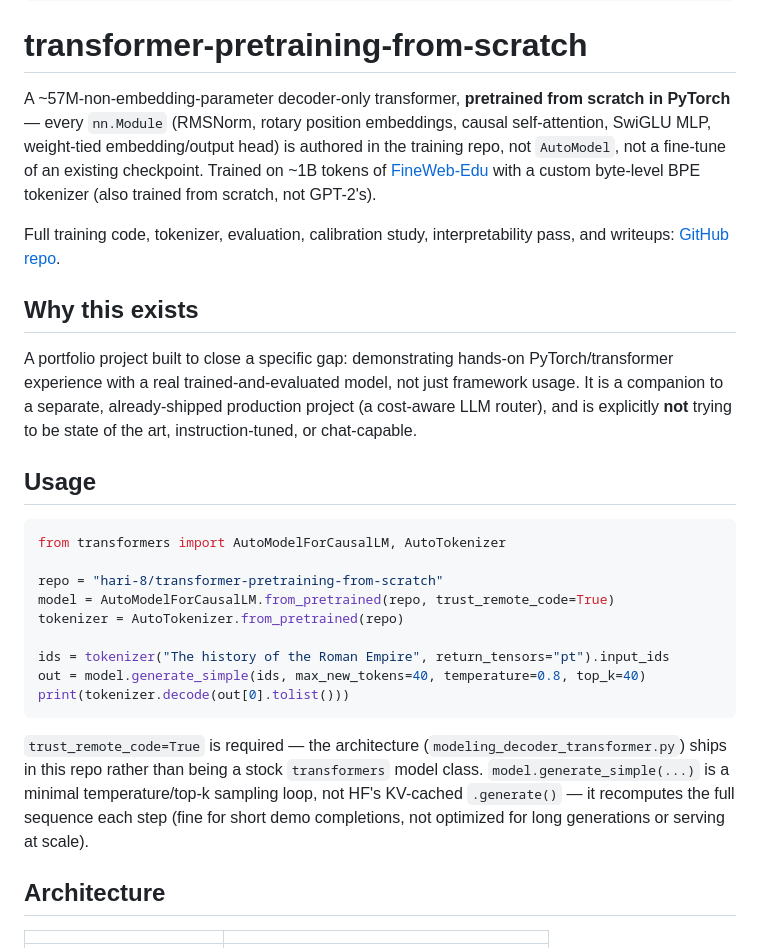
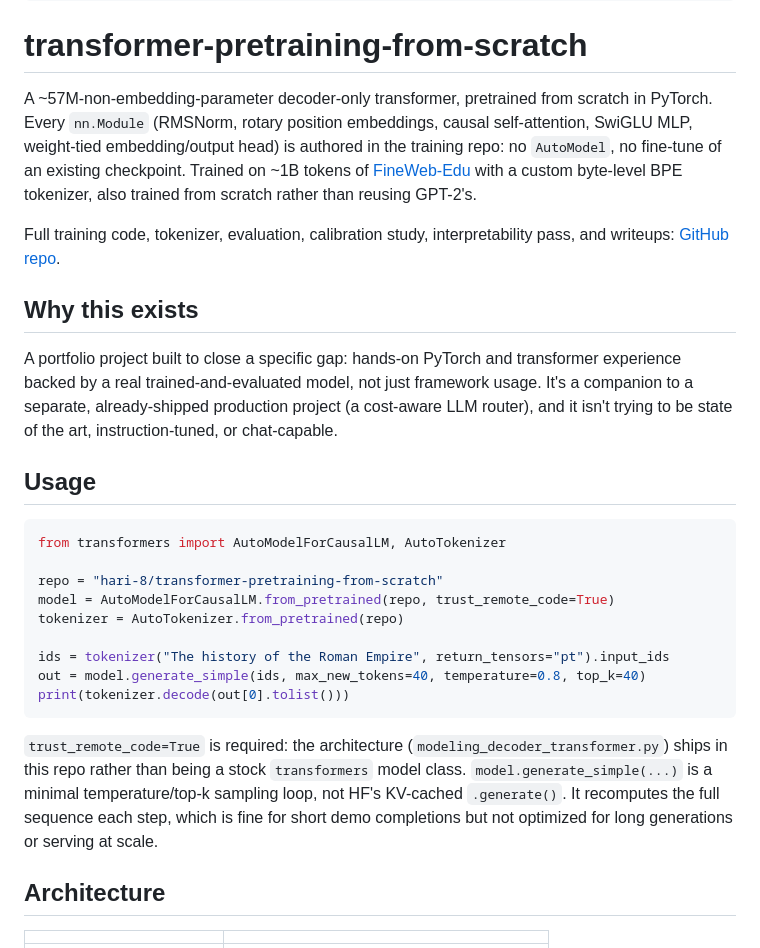
Before and after one commit to Hariprashad-Ravikumar/transformer-pretraining-from-scratch, a Markdown page: hf_export/README.md, the part around one of its changes. GitHub-like rendering.

````diff
--- a/hf_export/README.md
+++ b/hf_export/README.md
@@ -13,22 +13,22 @@ pipeline_tag: text-generation
 
 # transformer-pretraining-from-scratch
 
-A ~57M-non-embedding-parameter decoder-only transformer, **pretrained from scratch in
-PyTorch** — every `nn.Module` (RMSNorm, rotary position embeddings, causal self-attention,
-SwiGLU MLP, weight-tied embedding/output head) is authored in the training repo, not
-`AutoModel`, not a fine-tune of an existing checkpoint. Trained on ~1B tokens of
+A ~57M-non-embedding-parameter decoder-only transformer, pretrained from scratch in
+PyTorch. Every `nn.Module` (RMSNorm, rotary position embeddings, causal self-attention,
+SwiGLU MLP, weight-tied embedding/output head) is authored in the training repo: no
+`AutoModel`, no fine-tune of an existing checkpoint. Trained on ~1B tokens of
 [FineWeb-Edu](https://huggingface.co/datasets/HuggingFaceFW/fineweb-edu) with a custom
-byte-level BPE tokenizer (also trained from scratch, not GPT-2's).
+byte-level BPE tokenizer, also trained from scratch rather than reusing GPT-2's.
 
 Full training code, tokenizer, evaluation, calibration study, interpretability pass, and
 writeups: [GitHub repo](https://github.com/Hariprashad-Ravikumar/transformer-pretraining-from-scratch).
 
 ## Why this exists
 
-A portfolio project built to close a specific gap: demonstrating hands-on PyTorch/transformer
-experience with a real trained-and-evaluated model, not just framework usage. It is a
+A portfolio project built to close a specific gap: hands-on PyTorch and transformer
+experience backed by a real trained-and-evaluated model, not just framework usage. It's a
 companion to a separate, already-shipped production project (a cost-aware LLM router), and
-is explicitly **not** trying to be state of the art, instruction-tuned, or chat-capable.
+it isn't trying to be state of the art, instruction-tuned, or chat-capable.
 
 ## Usage
 
@@ -44,11 +44,11 @@ out = model.generate_simple(ids, max_new_tokens=40, temperature=0.8, top_k=40)
 print(tokenizer.decode(out[0].tolist()))
 ```
 
-`trust_remote_code=True` is required — the architecture (`modeling_decoder_transformer.py`)
+`trust_remote_code=True` is required: the architecture (`modeling_decoder_transformer.py`)
 ships in this repo rather than being a stock `transformers` model class.
 `model.generate_simple(...)` is a minimal temperature/top-k sampling loop, not HF's
-KV-cached `.generate()` — it recomputes the full sequence each step (fine for short demo
-completions, not optimized for long generations or serving at scale).
+KV-cached `.generate()`. It recomputes the full sequence each step, which is fine for
+short demo completions but not optimized for long generations or serving at scale.
 
 ## Architecture
 
````
Also changed, not shown: other parts of hf_export/README.md (+27 -23 lines).
